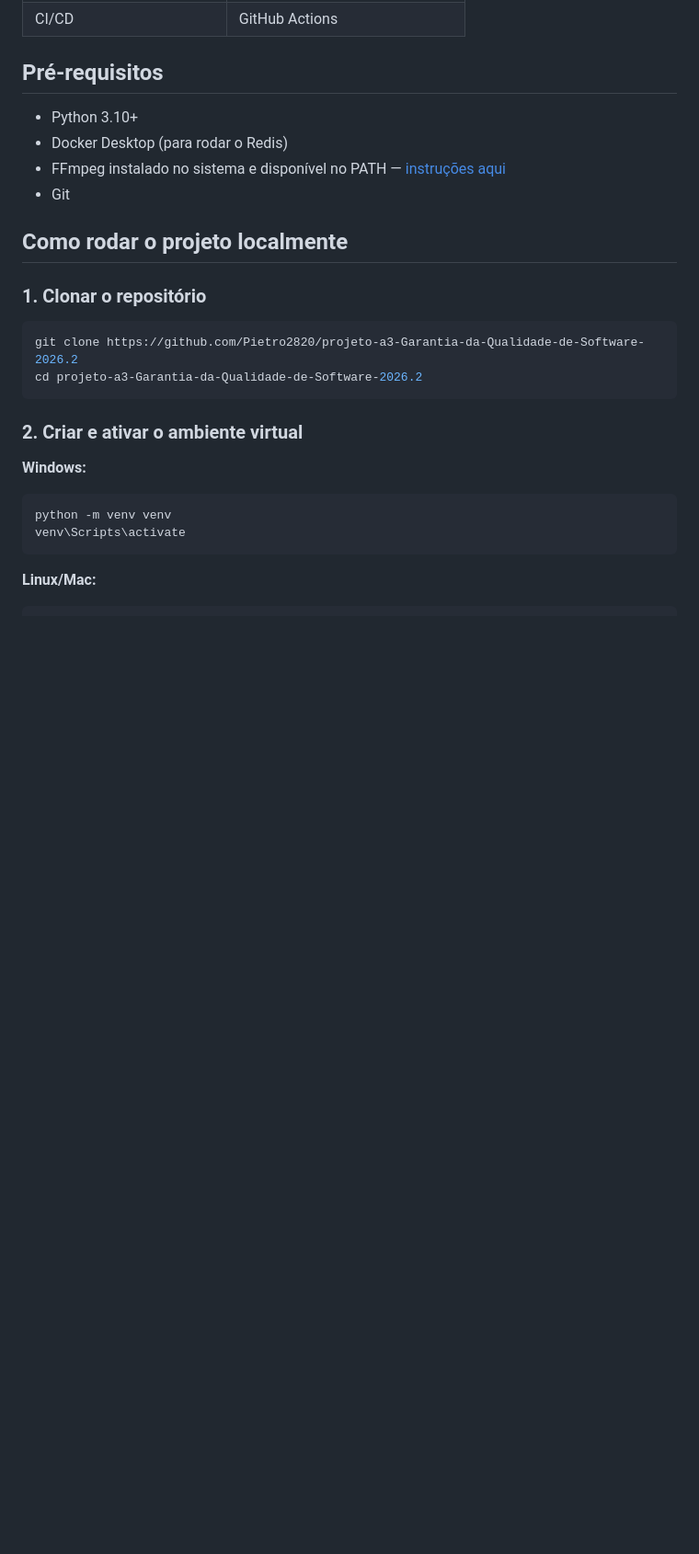
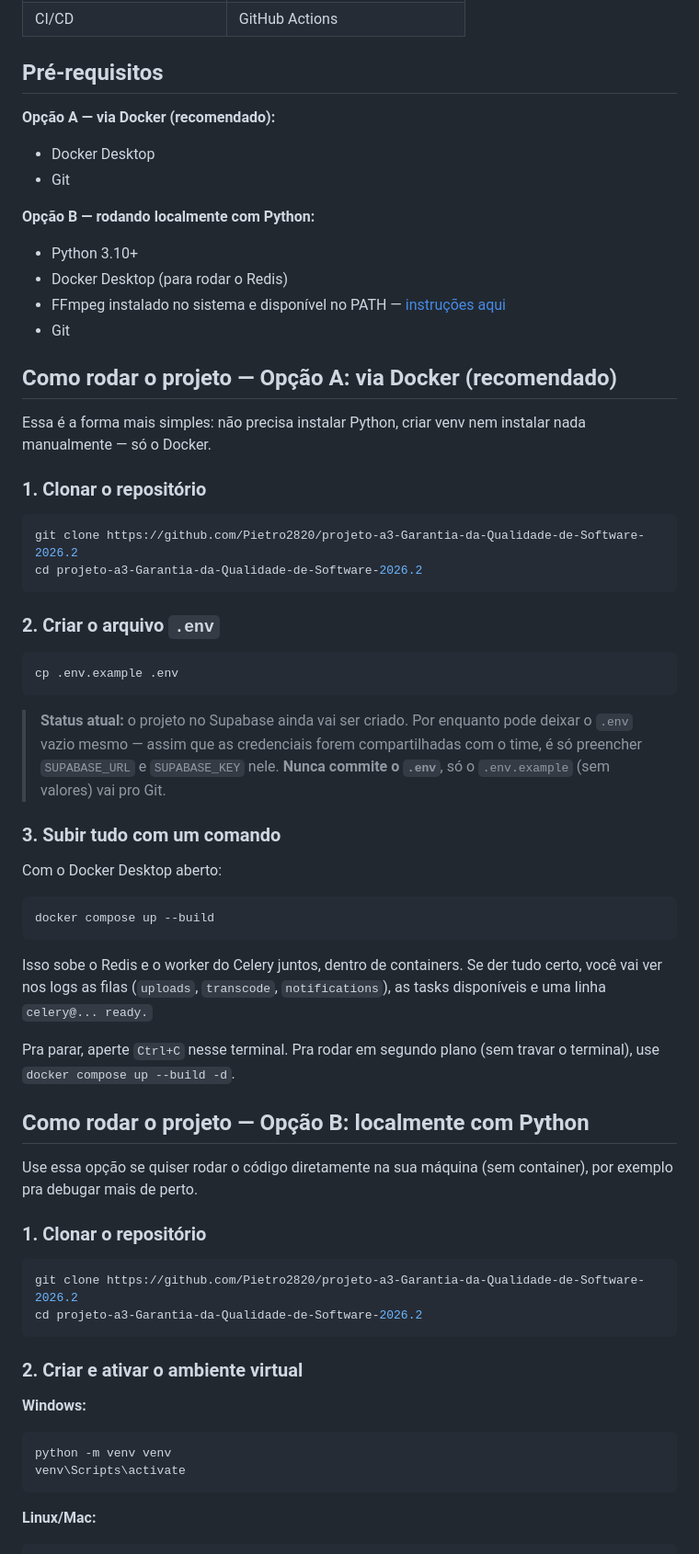
Before and after one commit to Pietro2820/projeto-a3-Garantia-da-Qualidade-de-Software-2026.2, a Markdown page: README.md, the part around one of its changes. Shown at 92% size. GitHub-like rendering; blank space fills up the shorter version.

Commit message:
docs: atualiza readme com setup via docker e troubleshooting

````diff
--- a/README.md
+++ b/README.md
@@ -17,12 +17,50 @@ Plataforma de streaming de vídeo com processamento assíncrono e qualidade adap
 
 ## Pré-requisitos
 
+**Opção A — via Docker (recomendado):**
+- Docker Desktop
+- Git
+
+**Opção B — rodando localmente com Python:**
 - Python 3.10+
 - Docker Desktop (para rodar o Redis)
 - FFmpeg instalado no sistema e disponível no PATH — [instruções aqui](https://ffmpeg.org/download.html)
 - Git
 
-## Como rodar o projeto localmente
+## Como rodar o projeto — Opção A: via Docker (recomendado)
+
+Essa é a forma mais simples: não precisa instalar Python, criar venv nem instalar nada manualmente — só o Docker.
+
+### 1. Clonar o repositório
+
+```bash
+git clone https://github.com/Pietro2820/projeto-a3-Garantia-da-Qualidade-de-Software-2026.2
+cd projeto-a3-Garantia-da-Qualidade-de-Software-2026.2
+```
+
+### 2. Criar o arquivo `.env`
+
+```bash
+cp .env.example .env
+```
+
+> **Status atual:** o projeto no Supabase ainda vai ser criado. Por enquanto pode deixar o `.env` vazio mesmo — assim que as credenciais forem compartilhadas com o time, é só preencher `SUPABASE_URL` e `SUPABASE_KEY` nele. **Nunca commite o `.env`**, só o `.env.example` (sem valores) vai pro Git.
+
+### 3. Subir tudo com um comando
+
+Com o Docker Desktop aberto:
+
+```bash
+docker compose up --build
+```
+
+Isso sobe o Redis e o worker do Celery juntos, dentro de containers. Se der tudo certo, você vai ver nos logs as filas (`uploads`, `transcode`, `notifications`), as tasks disponíveis e uma linha `celery@... ready.`
+
+Pra parar, aperte `Ctrl+C` nesse terminal. Pra rodar em segundo plano (sem travar o terminal), use `docker compose up --build -d`.
+
+## Como rodar o projeto — Opção B: localmente com Python
+
+Use essa opção se quiser rodar o código diretamente na sua máquina (sem container), por exemplo pra debugar mais de perto.
 
 ### 1. Clonar o repositório
 
````
Also changed, not shown: other parts of README.md (+10 -13 lines).
